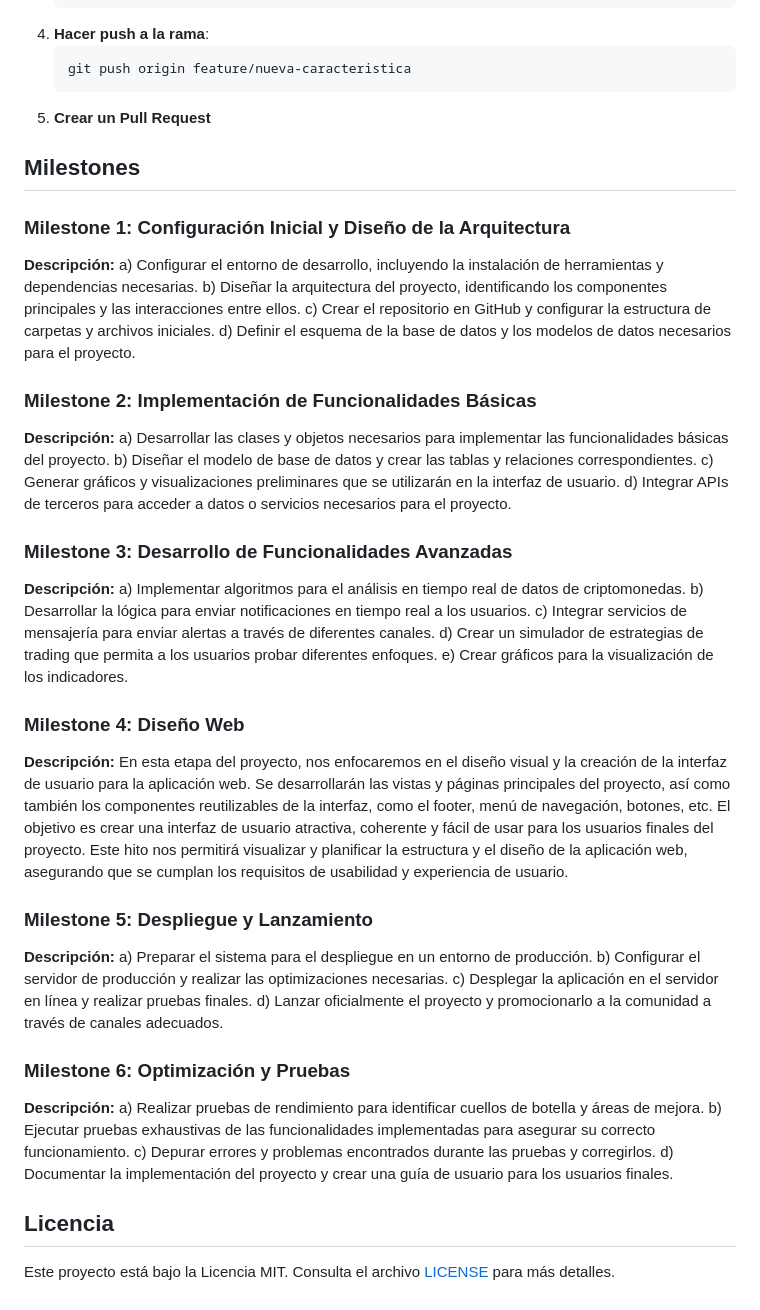
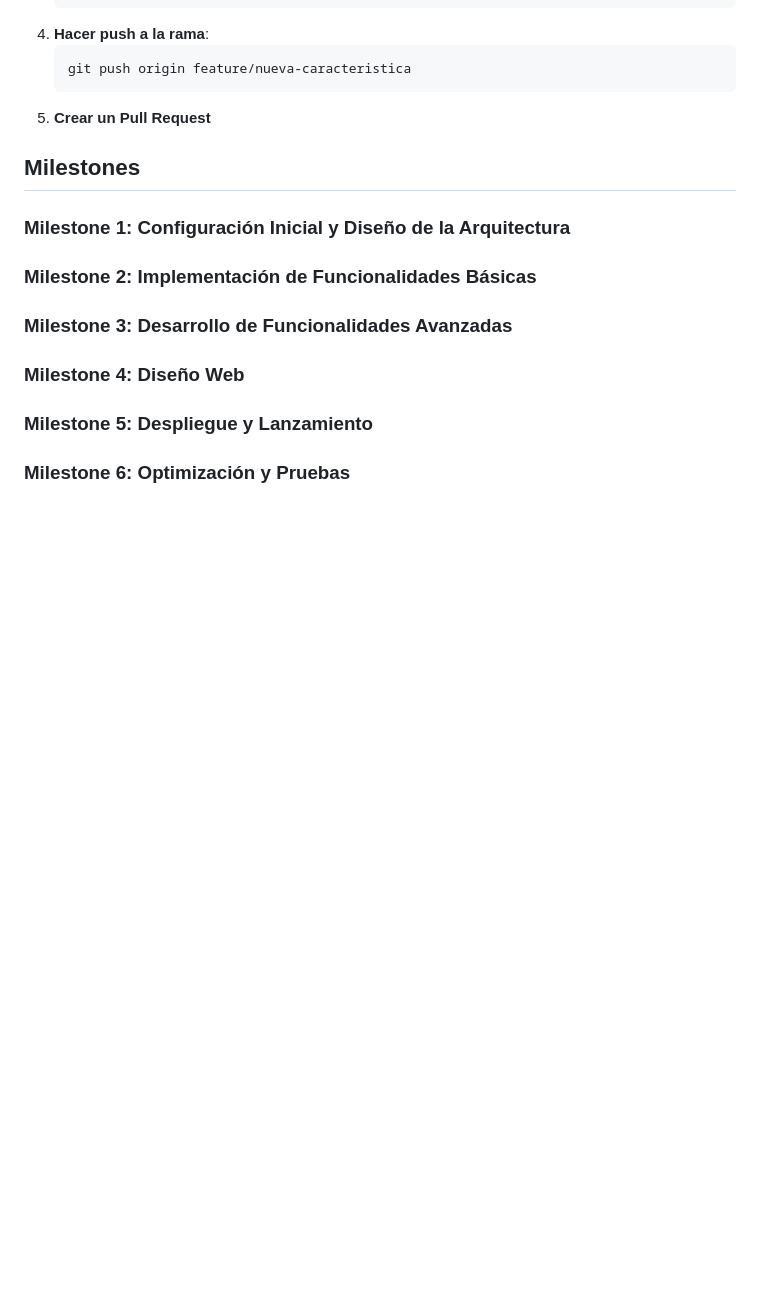
Before and after one commit to Aguerit0/neuronalTrade, a Markdown page: README.md, the part around the change. Drawn GitHub-style; blank space fills up the shorter version.

```diff
--- a/README.md
+++ b/README.md
@@ -83,50 +83,12 @@ La sección del calendario de ganancias permite agregar y visualizar las gananci
 
 ### Milestone 1: Configuración Inicial y Diseño de la Arquitectura
 
-**Descripción:**
-a) Configurar el entorno de desarrollo, incluyendo la instalación de herramientas y dependencias necesarias.
-b) Diseñar la arquitectura del proyecto, identificando los componentes principales y las interacciones entre ellos.
-c) Crear el repositorio en GitHub y configurar la estructura de carpetas y archivos iniciales.
-d) Definir el esquema de la base de datos y los modelos de datos necesarios para el proyecto.
-
 ### Milestone 2: Implementación de Funcionalidades Básicas
-
-**Descripción:**
-a) Desarrollar las clases y objetos necesarios para implementar las funcionalidades básicas del proyecto.
-b) Diseñar el modelo de base de datos y crear las tablas y relaciones correspondientes.
-c) Generar gráficos y visualizaciones preliminares que se utilizarán en la interfaz de usuario.
-d) Integrar APIs de terceros para acceder a datos o servicios necesarios para el proyecto.
 
 ### Milestone 3: Desarrollo de Funcionalidades Avanzadas
 
-**Descripción:**
-a) Implementar algoritmos para el análisis en tiempo real de datos de criptomonedas.
-b) Desarrollar la lógica para enviar notificaciones en tiempo real a los usuarios.
-c) Integrar servicios de mensajería para enviar alertas a través de diferentes canales.
-d) Crear un simulador de estrategias de trading que permita a los usuarios probar diferentes enfoques.
-e) Crear gráficos para la visualización de los indicadores.
-
 ### Milestone 4: Diseño Web
-
-**Descripción:**
-En esta etapa del proyecto, nos enfocaremos en el diseño visual y la creación de la interfaz de usuario para la aplicación web. Se desarrollarán las vistas y páginas principales del proyecto, así como también los componentes reutilizables de la interfaz, como el footer, menú de navegación, botones, etc. El objetivo es crear una interfaz de usuario atractiva, coherente y fácil de usar para los usuarios finales del proyecto. Este hito nos permitirá visualizar y planificar la estructura y el diseño de la aplicación web, asegurando que se cumplan los requisitos de usabilidad y experiencia de usuario.
 
 ### Milestone 5: Despliegue y Lanzamiento
 
-**Descripción:**
-a) Preparar el sistema para el despliegue en un entorno de producción.
-b) Configurar el servidor de producción y realizar las optimizaciones necesarias.
-c) Desplegar la aplicación en el servidor en línea y realizar pruebas finales.
-d) Lanzar oficialmente el proyecto y promocionarlo a la comunidad a través de canales adecuados.
-
 ### Milestone 6: Optimización y Pruebas
-
-**Descripción:**
-a) Realizar pruebas de rendimiento para identificar cuellos de botella y áreas de mejora.
-b) Ejecutar pruebas exhaustivas de las funcionalidades implementadas para asegurar su correcto funcionamiento.
-c) Depurar errores y problemas encontrados durante las pruebas y corregirlos.
-d) Documentar la implementación del proyecto y crear una guía de usuario para los usuarios finales.
-
-## Licencia
-
-Este proyecto está bajo la Licencia MIT. Consulta el archivo [LICENSE](LICENSE) para más detalles.
```
